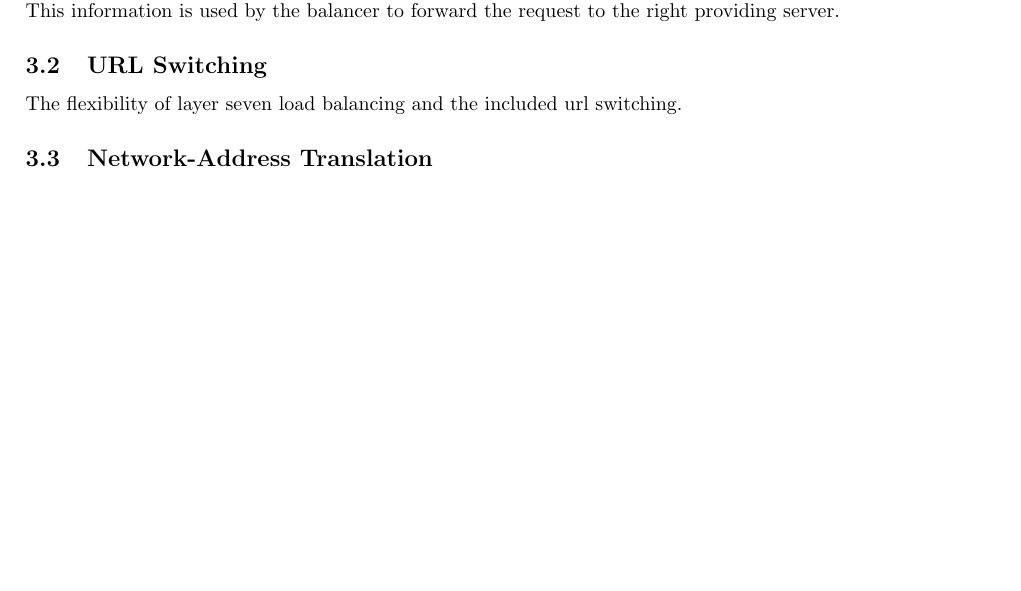
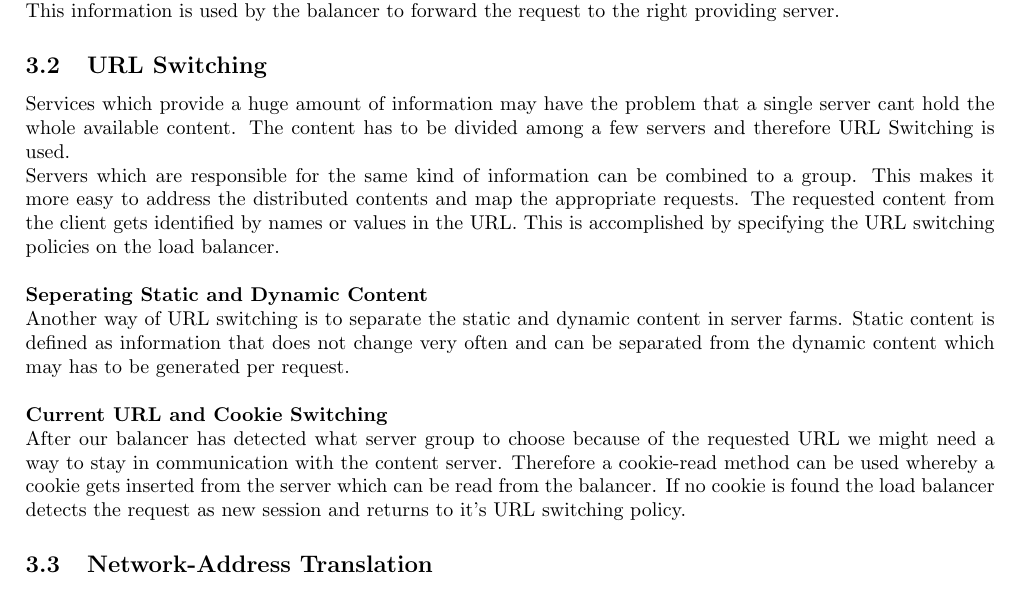
Before and after one commit to mhaidn-tgm/LoadBalancing, a LaTeX document (doc/Loadbalancing_Haidn_Schrack.tex): part of page 7 of 13, cut so that both start at the same text, the shorter picture padded with empty space. Compiled offline with pdfLaTeX.

Commit message:
URL switching and cookies

```diff
--- a/doc/Loadbalancing_Haidn_Schrack.tex
+++ b/doc/Loadbalancing_Haidn_Schrack.tex
@@ -117,7 +117,18 @@ right  = 2.00cm]{geometry}
 	If the user calls an application or a method on the server the request has to be defined in the send packages.\\
 	This information is used by the balancer to forward the request to the right providing server.
+
 	\subsection{URL Switching}
-	The flexibility of layer seven load balancing and the included url switching.
+	%The flexibility of layer seven load balancing and the included url switching.
+	Services which provide a huge amount of information may have the problem that a single server cant hold the whole available content. The content has to be divided among a few servers and therefore URL Switching is used.\\
+	Servers which are responsible for the same kind of information can be combined to a group. This makes it more easy to address the distributed contents and map the appropriate requests.
+	The requested content from the client gets identified by names or values in the URL. This is accomplished by specifying the URL switching policies on the load balancer.\\
+	\\
+	\textbf{Seperating Static and Dynamic Content}\\
+	Another way of URL switching is to separate the static and dynamic content in server farms. Static content is defined as information that does not change very often and can be separated from the dynamic content which may has to be generated per request.\\
+	\\
+	\textbf{Current URL and Cookie Switching}\\
+	After our balancer has detected what server group to choose because of the requested URL we might need a way to stay in communication with the content server. Therefore a cookie-read method can be used whereby a cookie gets inserted from the server which can be read from the balancer.
+	If no cookie is found the load balancer detects the request as new session and returns to it's URL switching policy.
 	\subsection{Network-Address Translation}
 	Fast Layer 4 load balancing and the appliance as default gateway.
 
```
Also changed, not shown: doc/Loadbalancing_Haidn_Schrack.pdf, doc/Loadbalancing_Haidn_Schrack.tex (2 more changed lines).
